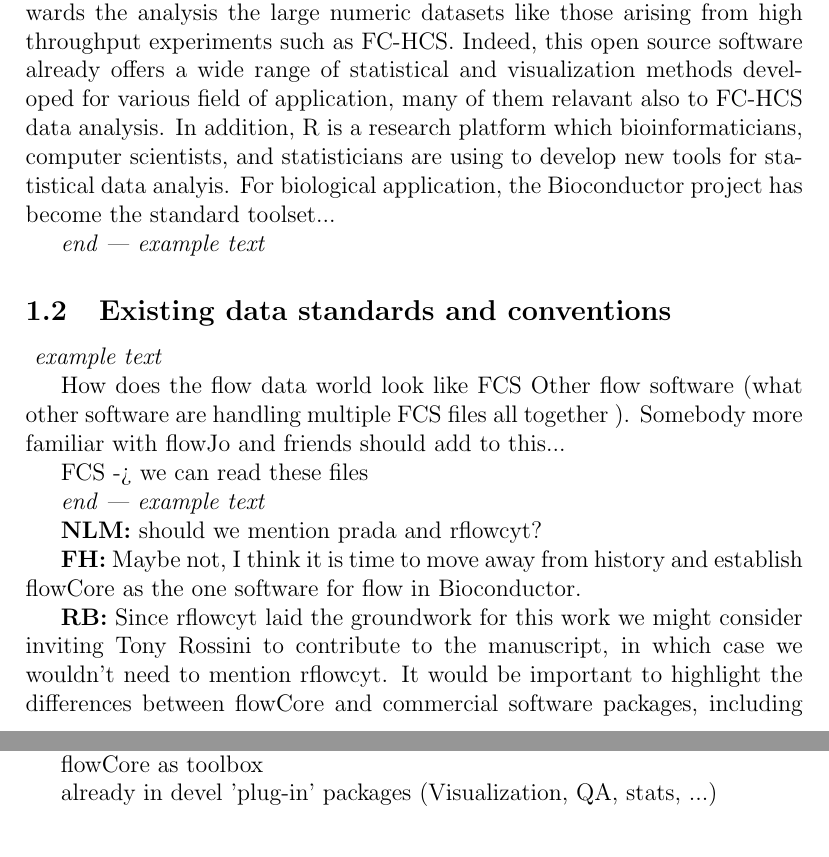
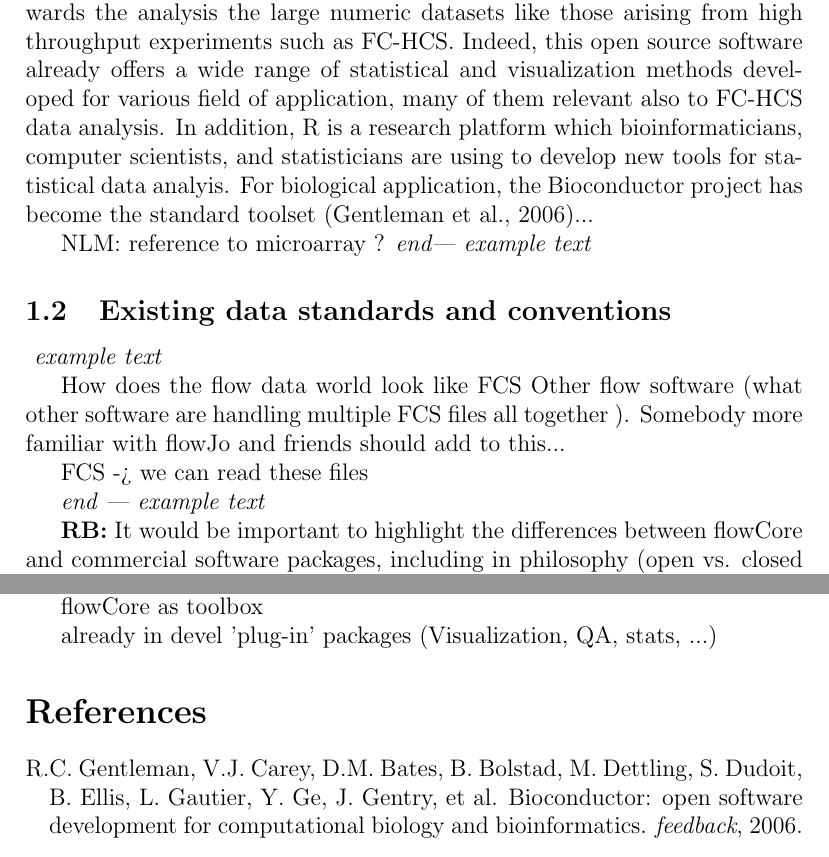
Before and after one commit to RGLab/flowCore, a LaTeX document (paper/outline.tex, which reads paper/flowCoreRef.bib): two parts of pages 5 and 8 of 8, joined at a grey line, cut so that both start at the same text. Compiled offline with pdfLaTeX.

Commit message:
git-svn-id: file:///home/git/hedgehog.fhcrc.org/bioconductor/trunk/madman/Rpacks/flowCore@29821 bc3139a8-67e5-0310-9ffc-ced21a209358

```diff
--- /dev/null
+++ b/paper/flowCoreRef.bib
@@ -0,0 +1,6 @@
+@article{gentleman2006bos,
+  title={{Bioconductor: open software development for computational biology and bioinformatics}},
+  author={Gentleman, R.C. and Carey, V.J. and Bates, D.M. and Bolstad, B. and Dettling, M. and Dudoit, S. and Ellis, B. and Gautier, L. and Ge, Y. and Gentry, J. and others},
+  journal={feedback},
+  year={2006}
+}
--- a/paper/outline.tex
+++ b/paper/outline.tex
@@ -1,5 +1,6 @@
 \documentclass[12pt]{article}
 \usepackage{url}
+\usepackage[authoryear,round]{natbib}
 
 \title{Outline flowCore paper}
 
@@ -200,13 +201,17 @@ towards the analysis the large numeric datasets like those arising
 from high throughput experiments such as FC-HCS. Indeed, this open
 source software already offers a wide range of statistical and
 visualization methods developed for various field of application, many
-of them relavant also to FC-HCS data analysis. In addition, R is a
-research platform which bioinformaticians, computer scientists, and
-statisticians are using to develop new tools for statistical data
-analyis. For biological application, the Bioconductor project has
-become the standard toolset...
+of them relevant also to FC-HCS data analysis.
+%% FIXME: either cite some of our paper or drop this sentence.
+%% I think it it too redundant with the one above it.
+In addition, R is a research platform which
+bioinformaticians, computer scientists, and statisticians are using to
+develop new tools for statistical data analyis. For biological
+application, the Bioconductor project has become the standard toolset
+\citep{gentleman2006bos}...
 
-\textit{end --- example text}
+NLM: reference to microarray ?
+\textit{end--- example text}
 
 \subsection{Existing data standards and conventions}
 
@@ -221,15 +226,7 @@ FCS -> we can read these files
 
 \textit{end --- example text}
 
-
-{\bf NLM:} should we mention prada and rflowcyt?
-
-{\bf FH:} Maybe not, I think it is time to move away from history and
-establish flowCore as the one software for flow in Bioconductor.
-
-{\bf RB:} Since rflowcyt laid the groundwork for this work we might consider
-inviting Tony Rossini to contribute to the manuscript, in which case we
-wouldn't need to mention rflowcyt. It would be important to highlight
+{\bf RB:}  It would be important to highlight
 the differences between flowCore and commercial software packages,
 including in philosophy (open vs. closed source) and interaction
 (programmatic data analysis vs. GUI-driven).
```
Also changed, not shown: paper/outline.tex (2 more changed lines).
